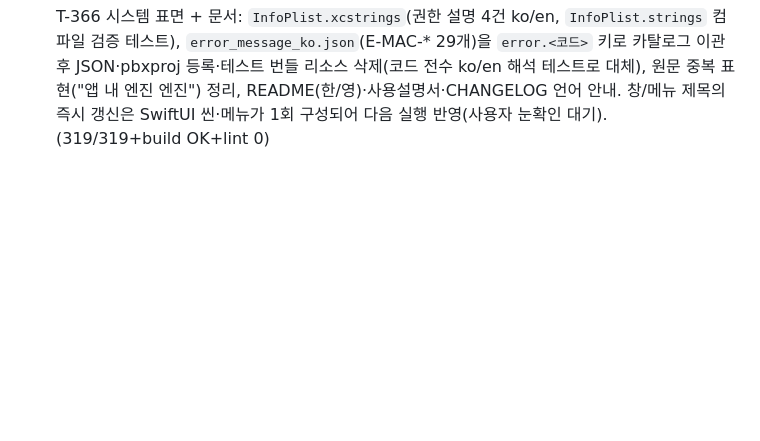
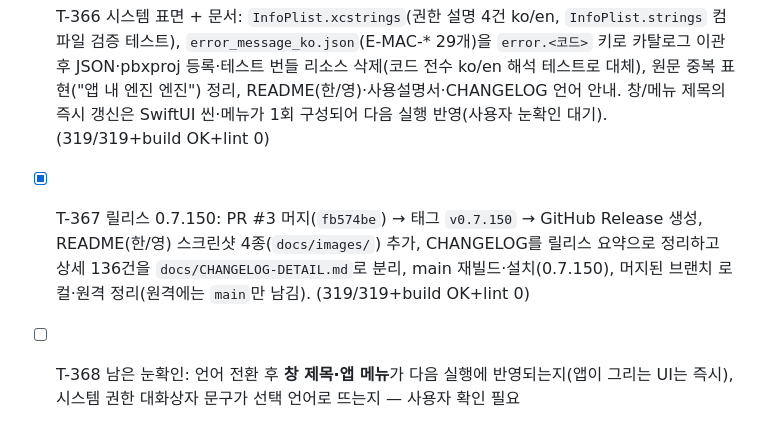
Before and after one commit to BoraSarang/LiteRT-LM-Studio, a Markdown page: docs/TODO.md, the part around the change. GitHub-like rendering; blank space fills up the shorter version.

```diff
--- a/docs/TODO.md
+++ b/docs/TODO.md
@@ -358,3 +358,5 @@
 * [x] T-364 카탈로그 ko/en 확정: 표시 문자열을 만들던 Core 로직까지 키로 전환 — `ConfigStore.diffSummary`(켬/끔·자동·기본·무제한·내장 + 스레드/캐시/MTP/KV/Thinking/예산/정밀도), `ModelCatalog` 추천 설명 8종·목록/상세 조회 실패, `ToolCallFormat` 인자 라벨(내용·코드·N일·완료 포함), `ChatStore.perfLine`(%.1fs · 약 %d 토큰/초)와 오류 버블 6종, `NativeEngine` 준비 실패 사유, `ModelDownloader` 오류 5종, 세션 기본 제목(`session.new` 재사용), `BatteryStatus.powerLine`(MTP/배터리), 후속질문 칩 툴팁·접근성 레이블. 커버리지 테스트가 전 키 해석과 ko/en 집합 일치를 검증해 누락을 차단(레지스트리 774키, 카탈로그 814키, ko/en 100%). (318/318+build OK+lint 0)
 * [x] T-365 한국어 문구 다듬기: 카탈로그 ko·en 814키를 korean-humanizer 패턴(번역체·피동·hype·3의 법칙·연결어미 뒤 쉼표·줄표·이모지·hedging)으로 전수 스캔 — 번역체·피동·hype는 0건이었고, 연결어미 뒤 쉼표 1건(`skill.noSkillMD`)과 줄표 표시 문구 20건(menuBar.tooltip·failed, engineNotice.noModel, import.*, inspector.*, server.*, sidebar.externalRestart/status.help, welcome.*, exa.test.success, settings.followUpEnabled.help, benchmark.estimate.*)만 정리. 런타임 조합 툴팁 2곳(SidebarView·CatalogBrowserView)도 가운뎃점으로 통일하고 테스트 단언 3건 동기화. 로그·도구 결과·프롬프트·초성 검색은 대상 제외 유지. (319/319+build OK+lint 0)
 * [x] T-366 시스템 표면 + 문서: `InfoPlist.xcstrings`(권한 설명 4건 ko/en, `InfoPlist.strings` 컴파일 검증 테스트), `error_message_ko.json`(E-MAC-* 29개)을 `error.<코드>` 키로 카탈로그 이관 후 JSON·pbxproj 등록·테스트 번들 리소스 삭제(코드 전수 ko/en 해석 테스트로 대체), 원문 중복 표현("앱 내 엔진 엔진") 정리, README(한/영)·사용설명서·CHANGELOG 언어 안내. 창/메뉴 제목의 즉시 갱신은 SwiftUI 씬·메뉴가 1회 구성되어 다음 실행 반영(사용자 눈확인 대기). (319/319+build OK+lint 0)
+* [x] T-367 릴리스 0.7.150: PR #3 머지(`fb574be`) → 태그 `v0.7.150` → GitHub Release 생성, README(한/영) 스크린샷 4종(`docs/images/`) 추가, CHANGELOG를 릴리스 요약으로 정리하고 상세 136건을 `docs/CHANGELOG-DETAIL.md`로 분리, main 재빌드·설치(0.7.150), 머지된 브랜치 로컬·원격 정리(원격에는 `main`만 남김). (319/319+build OK+lint 0)
+* [ ] T-368 남은 눈확인: 언어 전환 후 **창 제목·앱 메뉴**가 다음 실행에 반영되는지(앱이 그리는 UI는 즉시), 시스템 권한 대화상자 문구가 선택 언어로 뜨는지 — 사용자 확인 필요
```
Also changed, not shown: .agent/session-2026-09-20-macos.md (+9 -0 lines), docs/plans/PLAN_v108_macos.md (+7 -0 lines).
